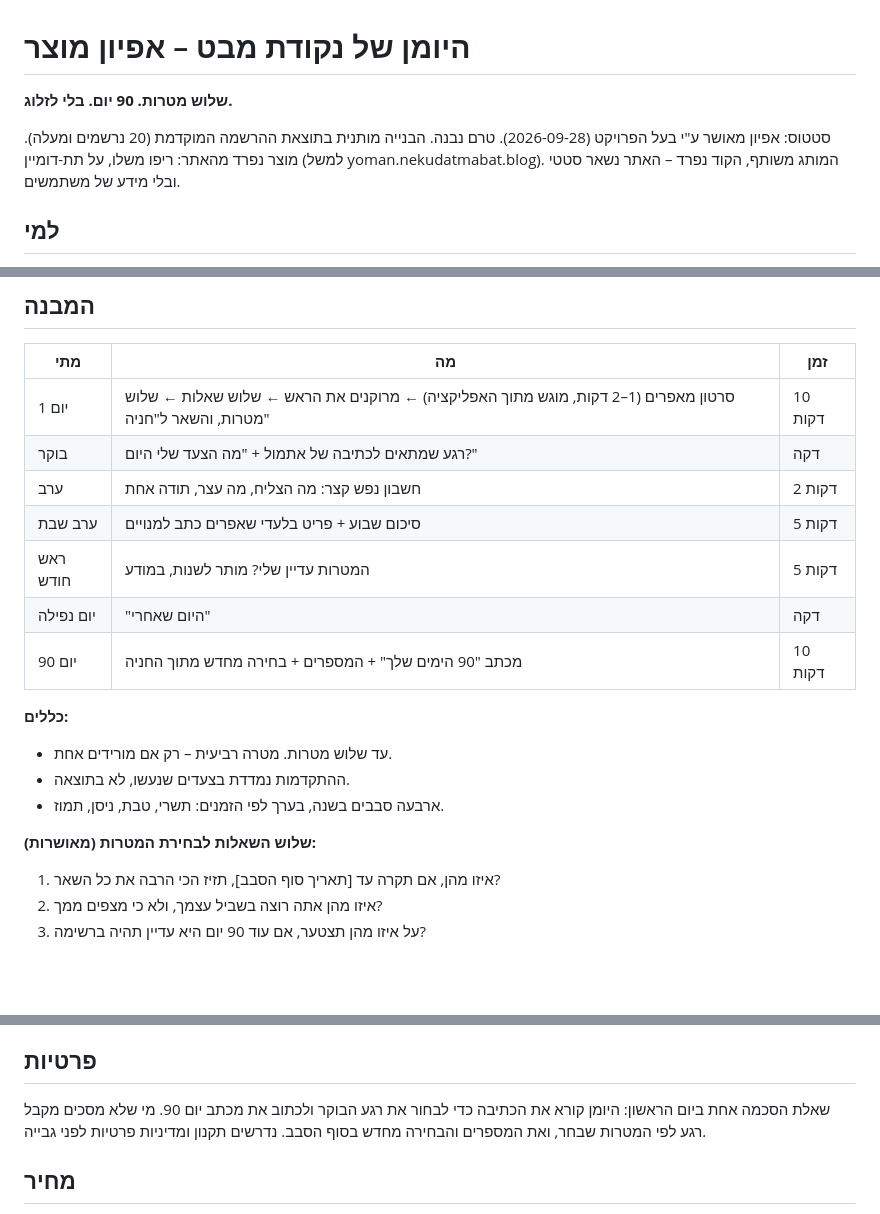
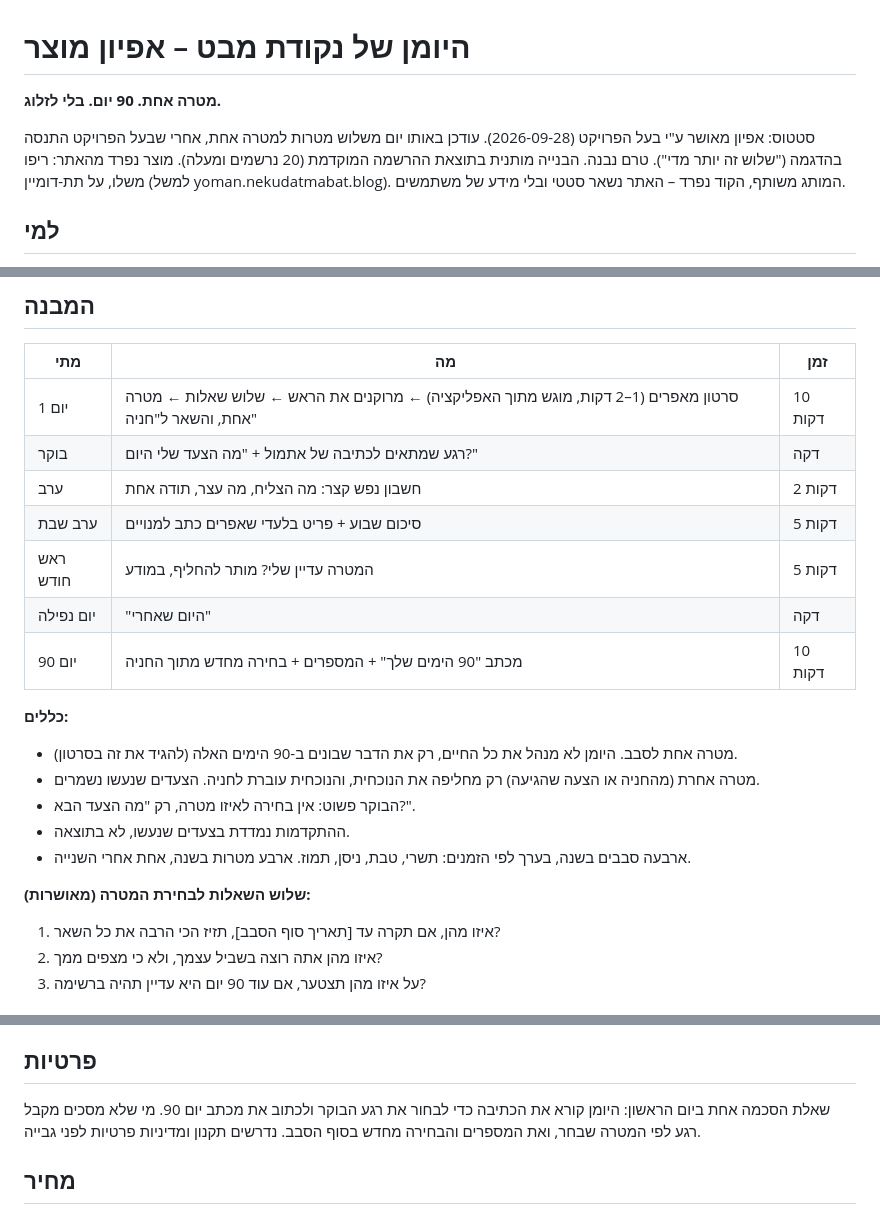
Before and after one commit to dj1234e123-hub/nekudat-mabat, a Markdown page: docs/YOMAN-SPEC.md, 3 parts joined by grey strips. Drawn GitHub-style; blank space fills up the shorter version.

Commit message:
היומן: מטרה אחת לסבב במקום שלוש, וקישור להדגמה
Co-Authored-By: Claude Opus 5.5 <noreply@anthropic.com>
Claude-Session: https://claude.ai/code/session_0177Qr3xLgfPZ3pvqJzQHedm

```diff
--- a/docs/YOMAN-SPEC.md
+++ b/docs/YOMAN-SPEC.md
@@ -1,8 +1,8 @@
 # היומן של נקודת מבט – אפיון מוצר
 
-**שלוש מטרות. 90 יום. בלי לזלוג.**
+**מטרה אחת. 90 יום. בלי לזלוג.**
 
-סטטוס: אפיון מאושר ע"י בעל הפרויקט (2026-09-28). טרם נבנה. הבנייה מותנית בתוצאת ההרשמה המוקדמת (20 נרשמים ומעלה).
+סטטוס: אפיון מאושר ע"י בעל הפרויקט (2026-09-28). עודכן באותו יום משלוש מטרות למטרה אחת, אחרי שבעל הפרויקט התנסה בהדגמה ("שלוש זה יותר מדי"). טרם נבנה. הבנייה מותנית בתוצאת ההרשמה המוקדמת (20 נרשמים ומעלה).
 מוצר נפרד מהאתר: ריפו משלו, על תת-דומיין (למשל yoman.nekudatmabat.blog). המותג משותף, הקוד נפרד – האתר נשאר סטטי ובלי מידע של משתמשים.
 
 ## למי
@@ -22,20 +22,22 @@
 
 | מתי | מה | זמן |
 |---|---|---|
-| יום 1 | סרטון מאפרים (1–2 דקות, מוגש מתוך האפליקציה) ← מרוקנים את הראש ← שלוש שאלות ← שלוש מטרות, והשאר ל"חניה" | 10 דקות |
+| יום 1 | סרטון מאפרים (1–2 דקות, מוגש מתוך האפליקציה) ← מרוקנים את הראש ← שלוש שאלות ← מטרה אחת, והשאר ל"חניה" | 10 דקות |
 | בוקר | רגע שמתאים לכתיבה של אתמול + "מה הצעד שלי היום?" | דקה |
 | ערב | חשבון נפש קצר: מה הצליח, מה עצר, תודה אחת | 2 דקות |
 | ערב שבת | סיכום שבוע + פריט בלעדי שאפרים כתב למנויים | 5 דקות |
-| ראש חודש | המטרות עדיין שלי? מותר לשנות, במודע | 5 דקות |
+| ראש חודש | המטרה עדיין שלי? מותר להחליף, במודע | 5 דקות |
 | יום נפילה | "היום שאחרי" | דקה |
 | יום 90 | מכתב "90 הימים שלך" + המספרים + בחירה מחדש מתוך החניה | 10 דקות |
 
 **כללים:**
-- עד שלוש מטרות. מטרה רביעית – רק אם מורידים אחת.
+- מטרה אחת לסבב. היומן לא מנהל את כל החיים, רק את הדבר שבונים ב-90 הימים האלה (להגיד את זה בסרטון).
+- מטרה אחרת (מהחניה או הצעה שהגיעה) רק מחליפה את הנוכחית, והנוכחית עוברת לחניה. הצעדים שנעשו נשמרים.
+- הבוקר פשוט: אין בחירה לאיזו מטרה, רק "מה הצעד הבא?".
 - ההתקדמות נמדדת בצעדים שנעשו, לא בתוצאה.
-- ארבעה סבבים בשנה, בערך לפי הזמנים: תשרי, טבת, ניסן, תמוז.
+- ארבעה סבבים בשנה, בערך לפי הזמנים: תשרי, טבת, ניסן, תמוז. ארבע מטרות בשנה, אחת אחרי השנייה.
 
-**שלוש השאלות לבחירת המטרות (מאושרות):**
+**שלוש השאלות לבחירת המטרה (מאושרות):**
 1. איזו מהן, אם תקרה עד [תאריך סוף הסבב], תזיז הכי הרבה את כל השאר?
 2. איזו מהן אתה רוצה בשביל עצמך, ולא כי מצפים ממך?
 3. על איזו מהן תצטער, אם עוד 90 יום היא עדיין תהיה ברשימה?
@@ -51,7 +53,7 @@
 
 ## פרטיות
 
-שאלת הסכמה אחת ביום הראשון: היומן קורא את הכתיבה כדי לבחור את רגע הבוקר ולכתוב את מכתב יום 90. מי שלא מסכים מקבל רגע לפי המטרות שבחר, ואת המספרים והבחירה מחדש בסוף הסבב.
+שאלת הסכמה אחת ביום הראשון: היומן קורא את הכתיבה כדי לבחור את רגע הבוקר ולכתוב את מכתב יום 90. מי שלא מסכים מקבל רגע לפי המטרה שבחר, ואת המספרים והבחירה מחדש בסוף הסבב.
 נדרשים תקנון ומדיניות פרטיות לפני גבייה.
 
 ## מחיר
```
Also changed, not shown: other parts of docs/YOMAN-SPEC.md (+4 -0 lines).
